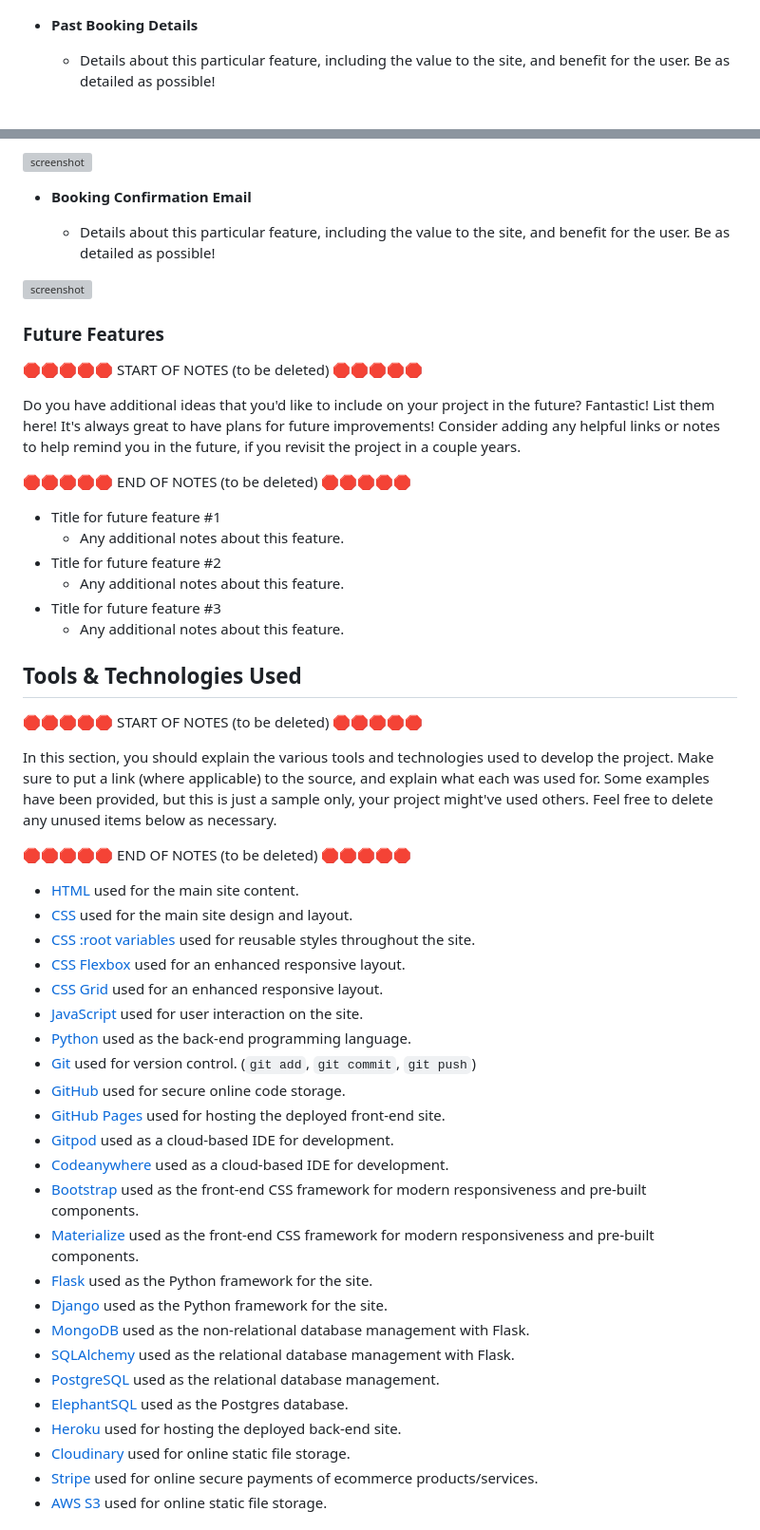
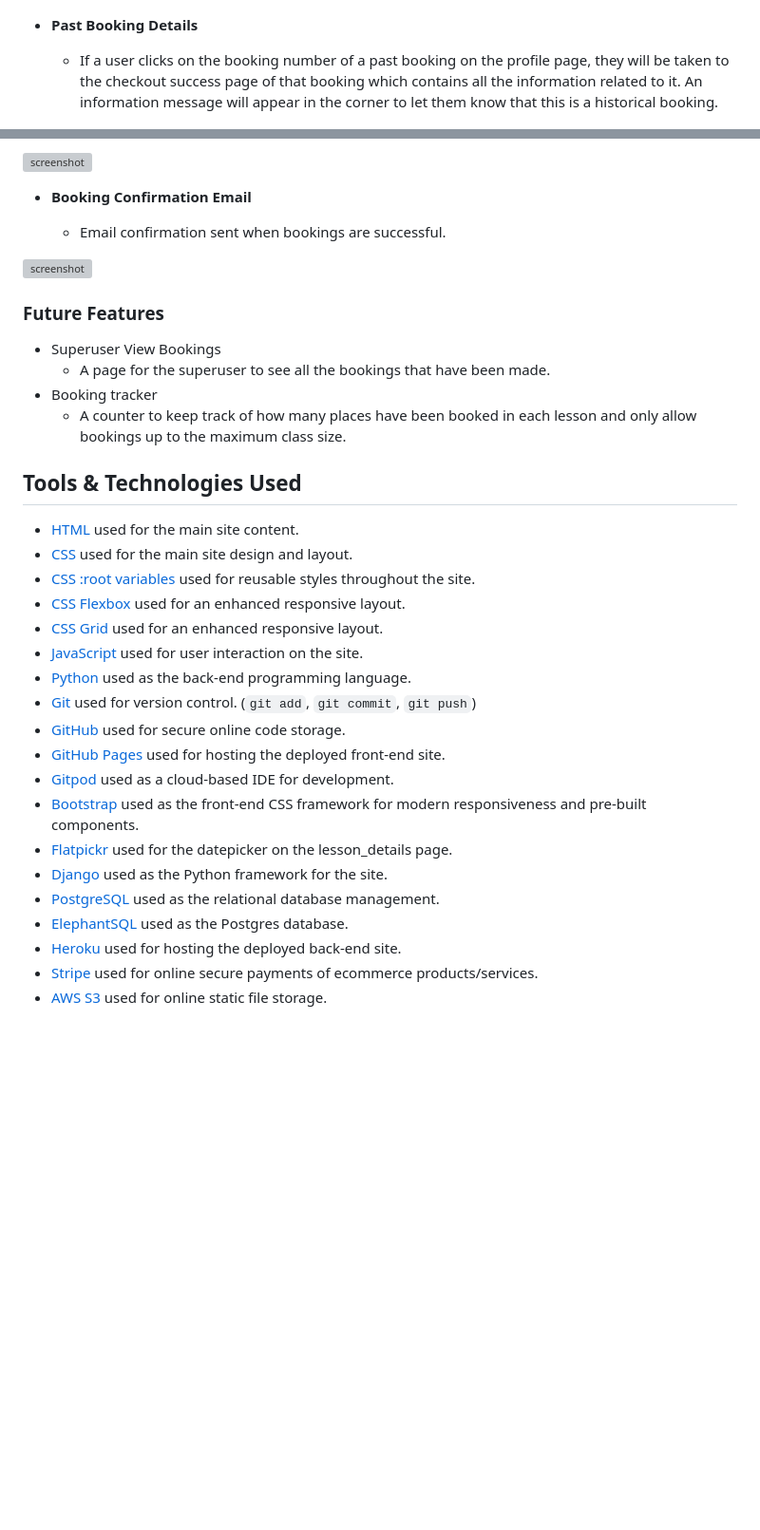
Before and after one commit to Code-Institute-Submissions/laurabolwell-little-riders-academy, a Markdown page: README.md, 2 parts joined by grey strips. Shown: that part at 95% size. GitHub-like rendering; blank space fills up the shorter version; grey boxes are pictures that could not be loaded.

Commit message:
Add features descriptions to README.md

```diff
--- a/README.md
+++ b/README.md
@@ -405,7 +405,7 @@ etc.
 
 - **Past Booking Details**
 
-    - Details about this particular feature, including the value to the site, and benefit for the user. Be as detailed as possible!
+    - If a user clicks on the booking number of a past booking on the profile page, they will be taken to the checkout success page of that booking which contains all the information related to it. An information message will appear in the corner to let them know that this is a historical booking.
 
 ![screenshot](documentation/features/profile_booking_info.png)
 
@@ -485,37 +485,18 @@ etc.
 
 - **Booking Confirmation Email**
 
-    - Details about this particular feature, including the value to the site, and benefit for the user. Be as detailed as possible!
+    - Email confirmation sent when bookings are successful.
 
 ![screenshot](documentation/features/email_confirmation.png)
+
 ### Future Features
 
-🛑🛑🛑🛑🛑 START OF NOTES (to be deleted) 🛑🛑🛑🛑🛑
-
-Do you have additional ideas that you'd like to include on your project in the future?
-Fantastic! List them here!
-It's always great to have plans for future improvements!
-Consider adding any helpful links or notes to help remind you in the future, if you revisit the project in a couple years.
-
-🛑🛑🛑🛑🛑 END OF NOTES (to be deleted) 🛑🛑🛑🛑🛑
-
-- Title for future feature #1
-    - Any additional notes about this feature.
-- Title for future feature #2
-    - Any additional notes about this feature.
-- Title for future feature #3
-    - Any additional notes about this feature.
+- Superuser View Bookings
+    - A page for the superuser to see all the bookings that have been made.
+- Booking tracker
+    - A counter to keep track of how many places have been booked in each lesson and only allow bookings up to the maximum class size.
 
 ## Tools & Technologies Used
-
-🛑🛑🛑🛑🛑 START OF NOTES (to be deleted) 🛑🛑🛑🛑🛑
-
-In this section, you should explain the various tools and technologies used to develop the project.
-Make sure to put a link (where applicable) to the source, and explain what each was used for.
-Some examples have been provided, but this is just a sample only, your project might've used others.
-Feel free to delete any unused items below as necessary.
-
-🛑🛑🛑🛑🛑 END OF NOTES (to be deleted) 🛑🛑🛑🛑🛑
 
 - [HTML](https://en.wikipedia.org/wiki/HTML) used for the main site content.
 - [CSS](https://en.wikipedia.org/wiki/CSS) used for the main site design and layout.
@@ -528,17 +509,12 @@ Feel free to delete any unused items below as necessary.
 - [GitHub](https://github.com) used for secure online code storage.
 - [GitHub Pages](https://pages.github.com) used for hosting the deployed front-end site.
 - [Gitpod](https://gitpod.io) used as a cloud-based IDE for development.
-- [Codeanywhere](https://codeanywhere.com) used as a cloud-based IDE for development.
 - [Bootstrap](https://getbootstrap.com) used as the front-end CSS framework for modern responsiveness and pre-built components.
-- [Materialize](https://materializecss.com) used as the front-end CSS framework for modern responsiveness and pre-built components.
-- [Flask](https://flask.palletsprojects.com) used as the Python framework for the site.
+- [Flatpickr](https://flatpickr.js.org/examples/) used for the datepicker on the lesson_details page.
 - [Django](https://www.djangoproject.com) used as the Python framework for the site.
-- [MongoDB](https://www.mongodb.com) used as the non-relational database management with Flask.
-- [SQLAlchemy](https://www.sqlalchemy.org) used as the relational database management with Flask.
 - [PostgreSQL](https://www.postgresql.org) used as the relational database management.
 - [ElephantSQL](https://www.elephantsql.com) used as the Postgres database.
 - [Heroku](https://www.heroku.com) used for hosting the deployed back-end site.
-- [Cloudinary](https://cloudinary.com) used for online static file storage.
 - [Stripe](https://stripe.com) used for online secure payments of ecommerce products/services.
 - [AWS S3](https://aws.amazon.com/s3) used for online static file storage.
 
```
Also changed, not shown: other parts of README.md (+38 -38 lines).
